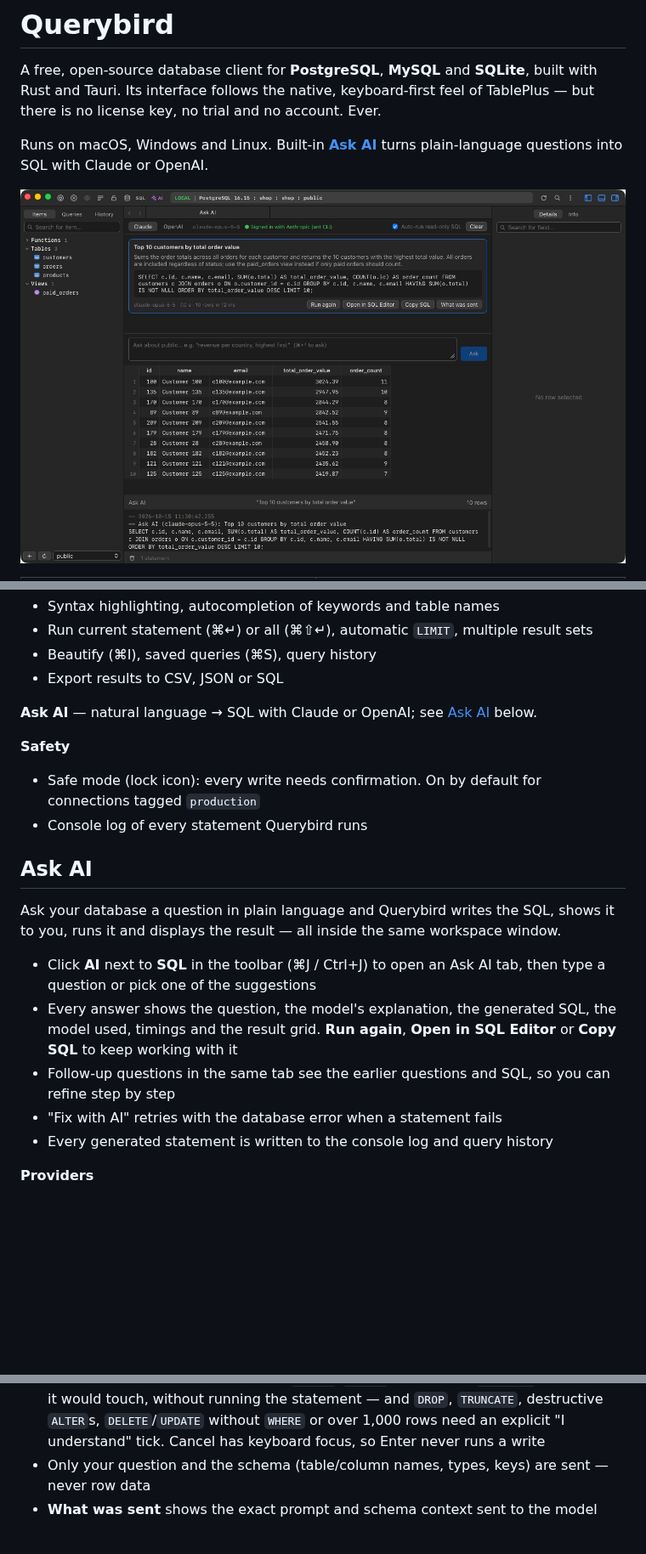
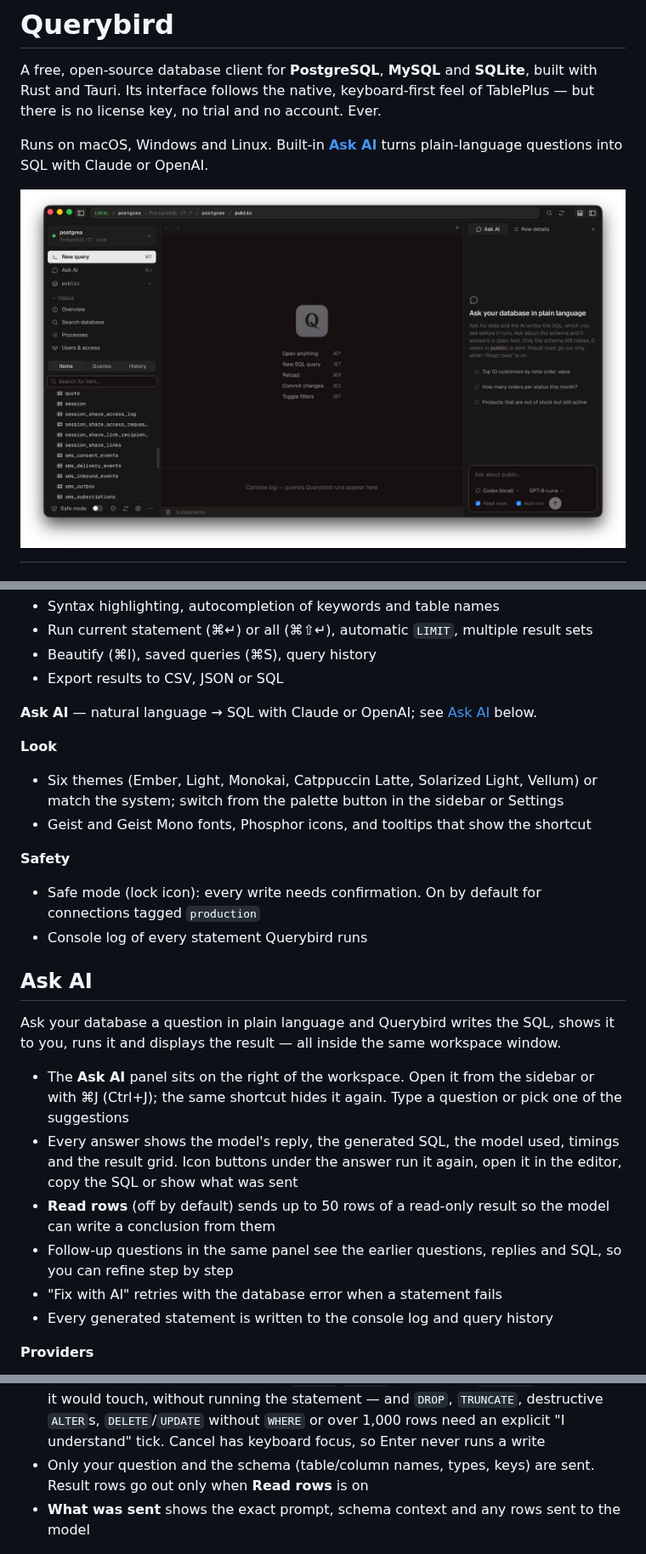
Before and after one commit to Ztudio/Querybird, a Markdown page: README.md, 3 parts joined by grey strips. Shown at 85% size. Rendered like a GitHub page; pictures changed too: docs/workspace.jpg (added); blank space fills up the shorter version.

```diff
--- a/README.md
+++ b/README.md
@@ -7,7 +7,7 @@ no trial and no account. Ever.
 Runs on macOS, Windows and Linux. Built-in **[Ask AI](#ask-ai)** turns plain-language questions into SQL
 with Claude or OpenAI.
 
-![Ask AI: a plain-language question turned into SQL, with the result grid](docs/ask-ai.jpg)
+![The Querybird workspace with the Ask AI panel](docs/workspace.jpg)
 
 <table>
   <tr>
@@ -86,6 +76,10 @@ Releases are built by GitHub Actions on each `v*` tag (`.github/workflows/releas
 
 **Ask AI** — natural language → SQL with Claude or OpenAI; see [Ask AI](#ask-ai) below.
 
+**Look**
+- Six themes (Ember, Light, Monokai, Catppuccin Latte, Solarized Light, Vellum) or match the system; switch from the palette button in the sidebar or Settings
+- Geist and Geist Mono fonts, Phosphor icons, and tooltips that show the shortcut
+
 **Safety**
 - Safe mode (lock icon): every write needs confirmation. On by default for connections tagged `production`
 - Console log of every statement Querybird runs
@@ -95,11 +89,12 @@ Releases are built by GitHub Actions on each `v*` tag (`.github/workflows/releas
 Ask your database a question in plain language and Querybird writes the SQL, shows it to you, runs it and
 displays the result — all inside the same workspace window.
 
-- Click **AI** next to **SQL** in the toolbar (⌘J / Ctrl+J) to open an Ask AI tab, then type a question or
-  pick one of the suggestions
-- Every answer shows the question, the model's explanation, the generated SQL, the model used, timings and the
-  result grid. **Run again**, **Open in SQL Editor** or **Copy SQL** to keep working with it
-- Follow-up questions in the same tab see the earlier questions and SQL, so you can refine step by step
+- The **Ask AI** panel sits on the right of the workspace. Open it from the sidebar or with ⌘J (Ctrl+J); the same
+  shortcut hides it again. Type a question or pick one of the suggestions
+- Every answer shows the model's reply, the generated SQL, the model used, timings and the result grid. Icon buttons
+  under the answer run it again, open it in the editor, copy the SQL or show what was sent
+- **Read rows** (off by default) sends up to 50 rows of a read-only result so the model can write a conclusion from them
+- Follow-up questions in the same panel see the earlier questions, replies and SQL, so you can refine step by step
 - "Fix with AI" retries with the database error when a statement fails
 - Every generated statement is written to the console log and query history
 
@@ -125,8 +120,8 @@ API keys and sign-in tokens are stored in the OS keychain. Querybird itself is f
   first — for `DELETE`/`UPDATE` a read-only `COUNT(*)` of the rows it would touch, without running the statement —
   and `DROP`, `TRUNCATE`, destructive `ALTER`s, `DELETE`/`UPDATE` without `WHERE` or over 1,000 rows need an
   explicit "I understand" tick. Cancel has keyboard focus, so Enter never runs a write
-- Only your question and the schema (table/column names, types, keys) are sent — never row data
-- **What was sent** shows the exact prompt and schema context sent to the model
+- Only your question and the schema (table/column names, types, keys) are sent. Result rows go out only when **Read rows** is on
+- **What was sent** shows the exact prompt, schema context and any rows sent to the model
 
 ![The exact context sent to the model](docs/ai-context.jpg)
 ![AI settings](docs/ai-settings.jpg)
```
Also changed, not shown: other parts of README.md (+9 -14 lines), docs/welcome-screen.jpg (added).
